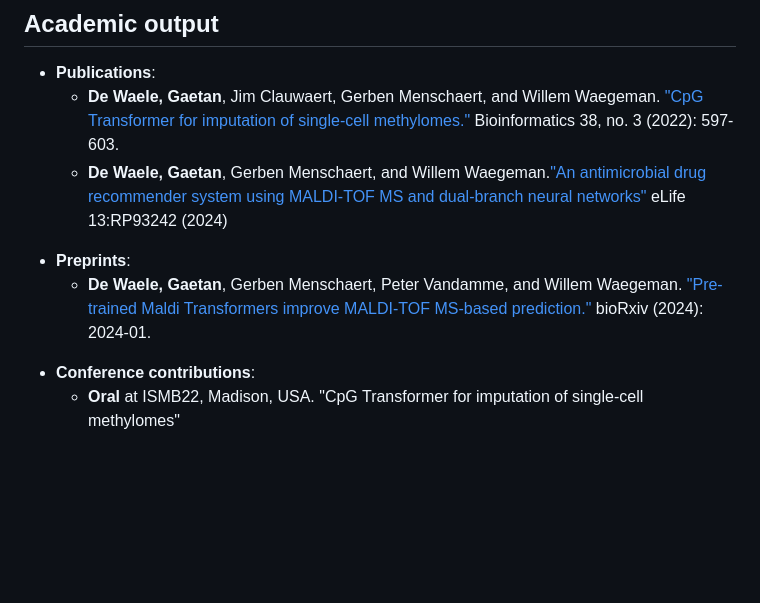
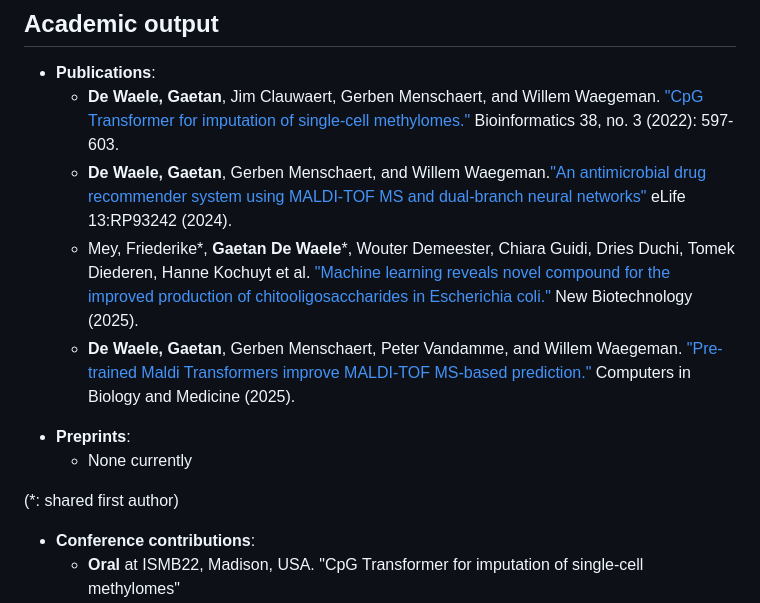
Before and after one commit to gdewael/gdewael.github.io, a Markdown page: content/cv/cv.md, the part around the change. Drawn GitHub-style; blank space fills up the shorter version.

Commit message:
update cv

```diff
--- a/content/cv/cv.md
+++ b/content/cv/cv.md
@@ -25,14 +25,18 @@ Additional courses:
 ## Academic output
 - **Publications**:
     - **De Waele, Gaetan**, Jim Clauwaert, Gerben Menschaert, and Willem Waegeman. ["CpG Transformer for imputation of single-cell methylomes."](https://doi.org/10.1093/bioinformatics/btab746) Bioinformatics 38, no. 3 (2022): 597-603.
-    - **De Waele, Gaetan**, Gerben Menschaert, and Willem Waegeman.["An antimicrobial drug recommender system using MALDI-TOF MS and dual-branch neural networks"](https://doi.org/10.7554/eLife.93242.4) eLife 13:RP93242 (2024)
+    - **De Waele, Gaetan**, Gerben Menschaert, and Willem Waegeman.["An antimicrobial drug recommender system using MALDI-TOF MS and dual-branch neural networks"](https://doi.org/10.7554/eLife.93242.4) eLife 13:RP93242 (2024).
+    - Mey, Friederike*, **Gaetan De Waele***, Wouter Demeester, Chiara Guidi, Dries Duchi, Tomek Diederen, Hanne Kochuyt et al. ["Machine learning reveals novel compound for the improved production of chitooligosaccharides in Escherichia coli."](https://doi.org/10.1016/j.nbt.2025.01.005) New Biotechnology (2025).
+    - **De Waele, Gaetan**, Gerben Menschaert, Peter Vandamme, and Willem Waegeman. ["Pre-trained Maldi Transformers improve MALDI-TOF MS-based prediction."](https://doi.org/10.1016/j.compbiomed.2025.109695) Computers in Biology and Medicine (2025).
 
 <p>
 
 - **Preprints**:
-    - **De Waele, Gaetan**, Gerben Menschaert, Peter Vandamme, and Willem Waegeman. ["Pre-trained Maldi Transformers improve MALDI-TOF MS-based prediction."](https://www.biorxiv.org/content/10.1101/2024.01.18.576189v1) bioRxiv (2024): 2024-01.
+    - None currently
 
 <p>
+
+(*: shared first author)
 
 - **Conference contributions**:
     - **Oral** at ISMB22, Madison, USA. "CpG Transformer for imputation of single-cell methylomes"
```
